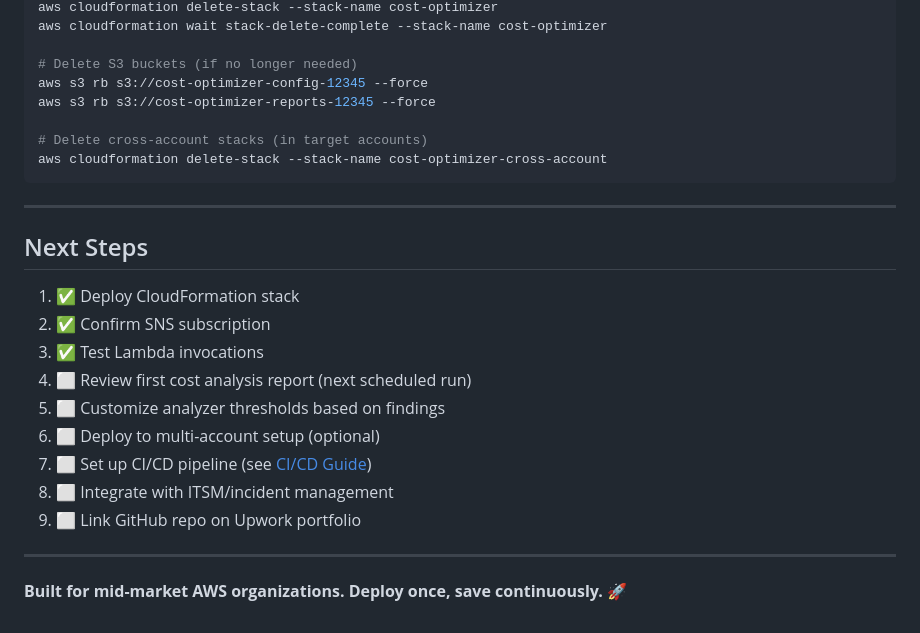
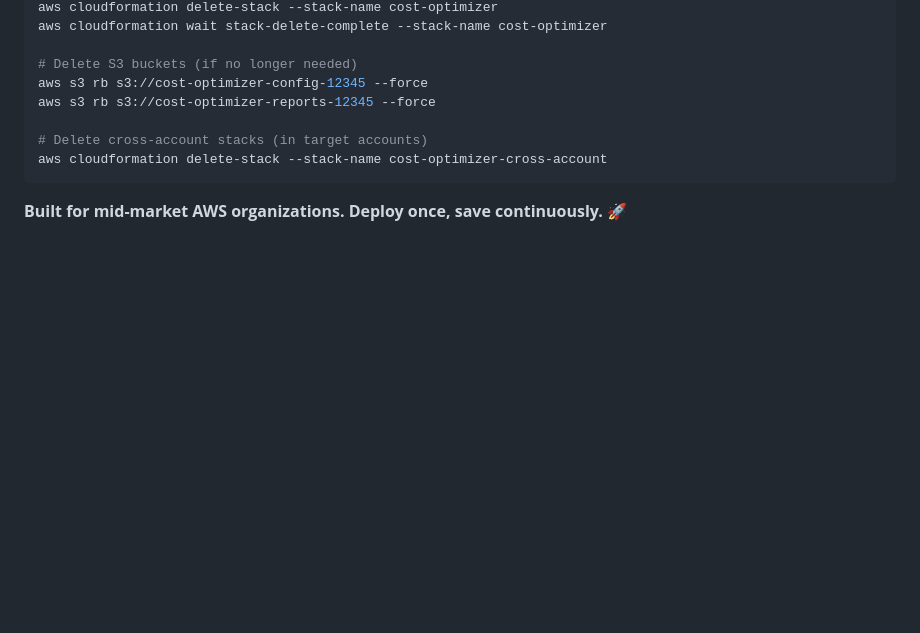
Before and after one commit to kondaparthi/aws-cost-optimizer, a Markdown page: docs/DEPLOYMENT.md, the part around the change. Rendered like a GitHub page; blank space fills up the shorter version.

Commit message:
fix document

````diff
--- a/docs/DEPLOYMENT.md
+++ b/docs/DEPLOYMENT.md
@@ -510,21 +510,4 @@ aws s3 rb s3://cost-optimizer-reports-12345 --force
 aws cloudformation delete-stack --stack-name cost-optimizer-cross-account
 ```
 
----
-
-## Next Steps
-
-1. ✅ Deploy CloudFormation stack
-2. ✅ Confirm SNS subscription
-3. ✅ Test Lambda invocations
-4. ⬜ Review first cost analysis report (next scheduled run)
-5. ⬜ Customize analyzer thresholds based on findings
-6. ⬜ Deploy to multi-account setup (optional)
-7. ⬜ Set up CI/CD pipeline (see [CI/CD Guide](CICD.md))
-8. ⬜ Integrate with ITSM/incident management
-9. ⬜ Link GitHub repo on Upwork portfolio
-
-
----
-
 **Built for mid-market AWS organizations. Deploy once, save continuously.** 🚀
````
